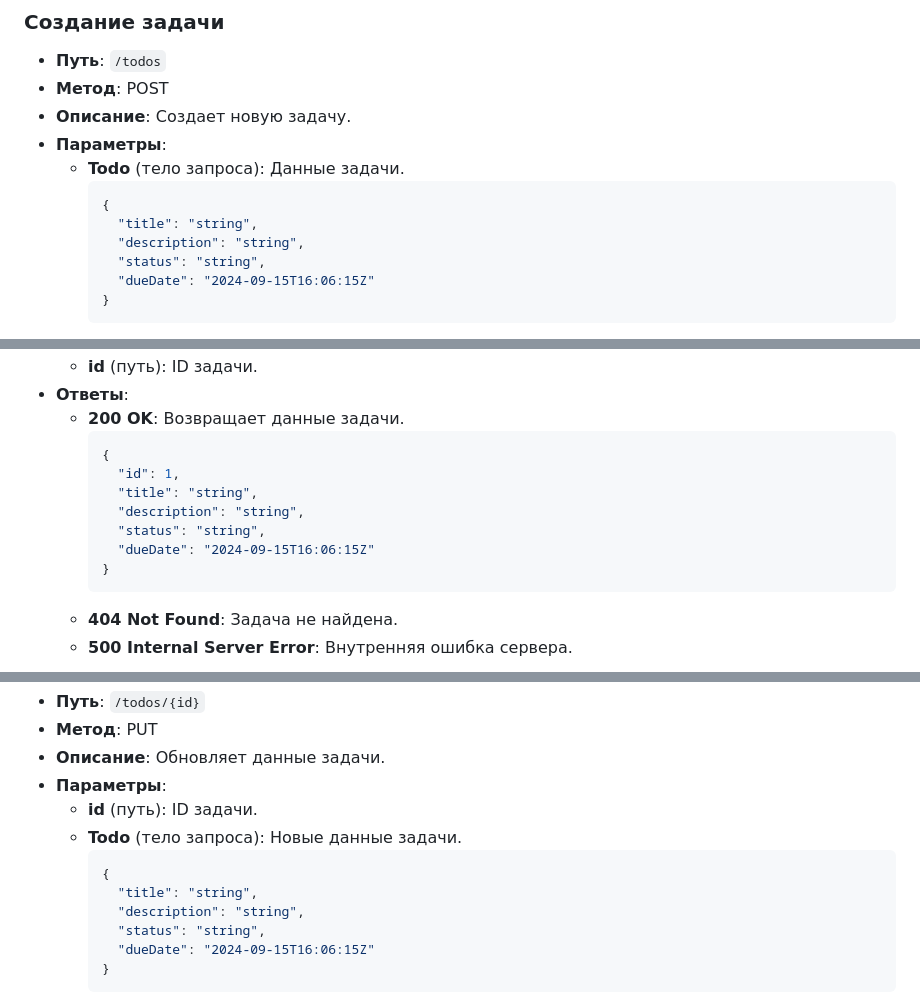
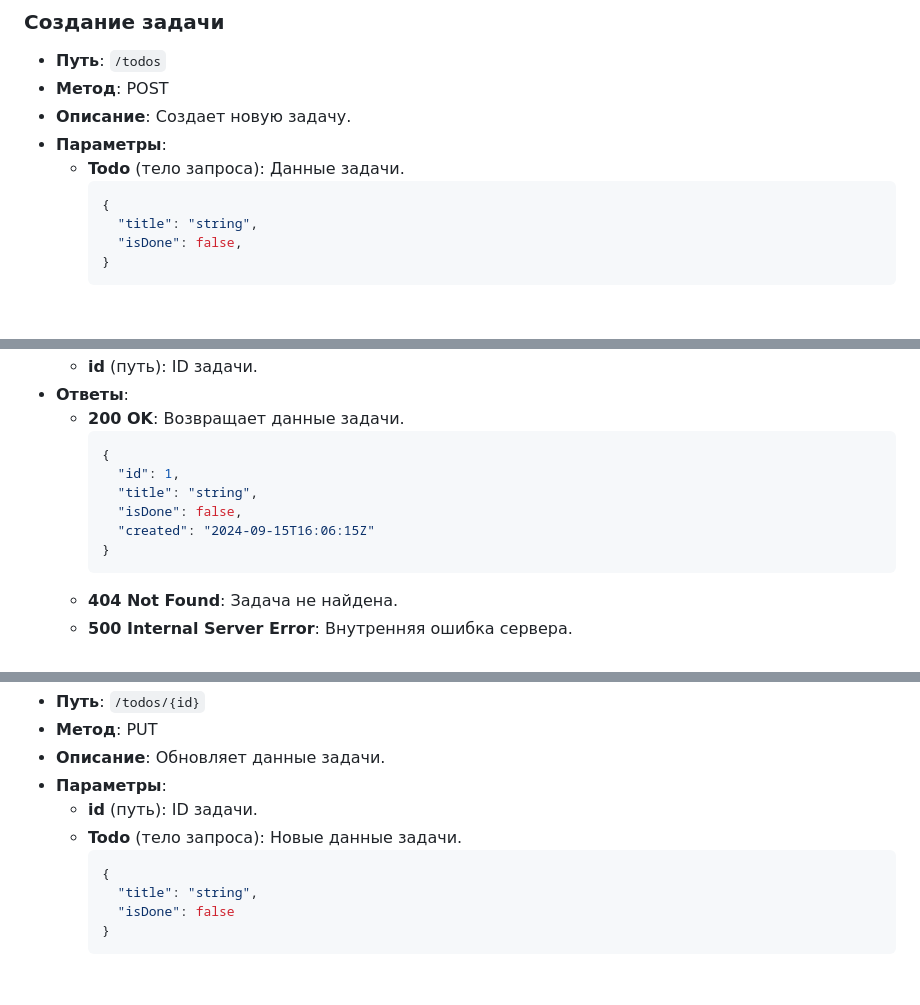
Before and after one commit to s4bb4t/srest-api, a Markdown page: README.md, 3 parts joined by grey strips. Rendered like a GitHub page; blank space fills up the shorter version.

````diff
--- a/README.md
+++ b/README.md
@@ -344,9 +337,7 @@ RESTful API сервис для EasyDev. Предоставляет функци
     ```json
     {
       "title": "string",
-      "description": "string",
-      "status": "string",
-      "dueDate": "2024-09-15T16:06:15Z"
+      "isDone": false,
     }
     ```
 - **Ответы**:
@@ -398,9 +388,8 @@ RESTful API сервис для EasyDev. Предоставляет функци
     {
       "id": 1,
       "title": "string",
-      "description": "string",
-      "status": "string",
-      "dueDate": "2024-09-15T16:06:15Z"
+      "isDone": false,
+      "created": "2024-09-15T16:06:15Z"
     }
     ```
   - **404 Not Found**: Задача не найдена.
@@ -417,9 +406,7 @@ RESTful API сервис для EasyDev. Предоставляет функци
     ```json
     {
       "title": "string",
-      "description": "string",
-      "status": "string",
-      "dueDate": "2024-09-15T16:06:15Z"
+      "isDone": false
     }
     ```
 - **Ответы**:
````
Also changed, not shown: other parts of README.md (+16 -24 lines).
